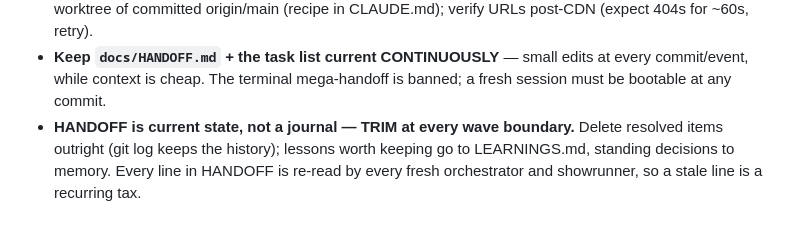
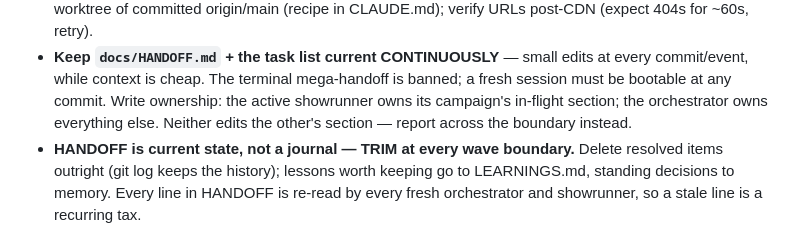
Before and after one commit to VSimilitude/video-generation, a Markdown page: docs/ORCHESTRATION.md, the part around the change. Rendered like a GitHub page.

```diff
--- a/docs/ORCHESTRATION.md
+++ b/docs/ORCHESTRATION.md
@@ -43,6 +43,9 @@ one, not free capacity.
 - **Keep `docs/HANDOFF.md` + the task list current CONTINUOUSLY** — small
   edits at every commit/event, while context is cheap. The terminal
   mega-handoff is banned; a fresh session must be bootable at any commit.
+  Write ownership: the active showrunner owns its campaign's in-flight
+  section; the orchestrator owns everything else. Neither edits the other's
+  section — report across the boundary instead.
 - **HANDOFF is current state, not a journal — TRIM at every wave boundary.**
   Delete resolved items outright (git log keeps the history); lessons worth
   keeping go to LEARNINGS.md, standing decisions to memory. Every line in
```
Also changed, not shown: docs/roles/showrunner.md (+7 -0 lines).
